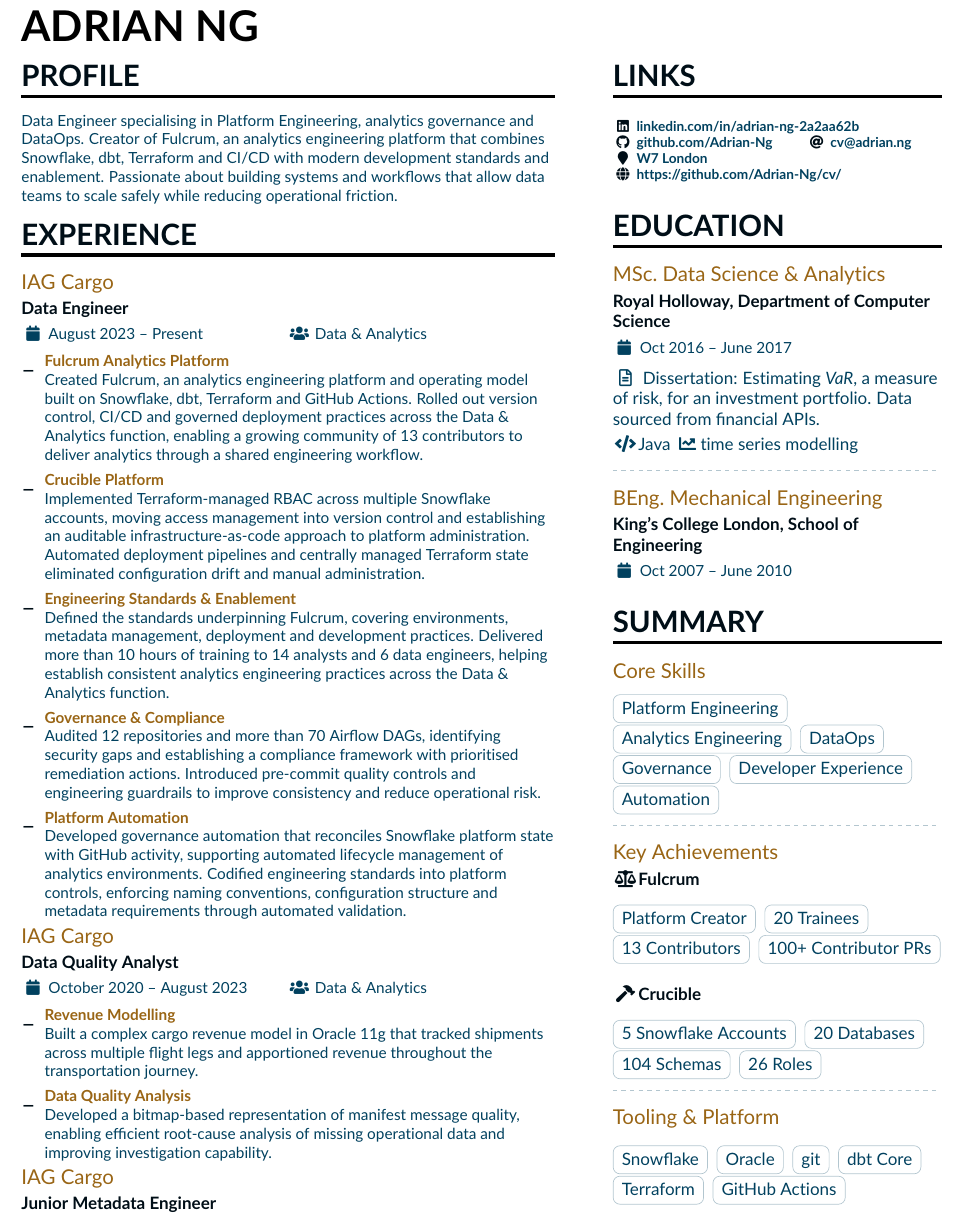
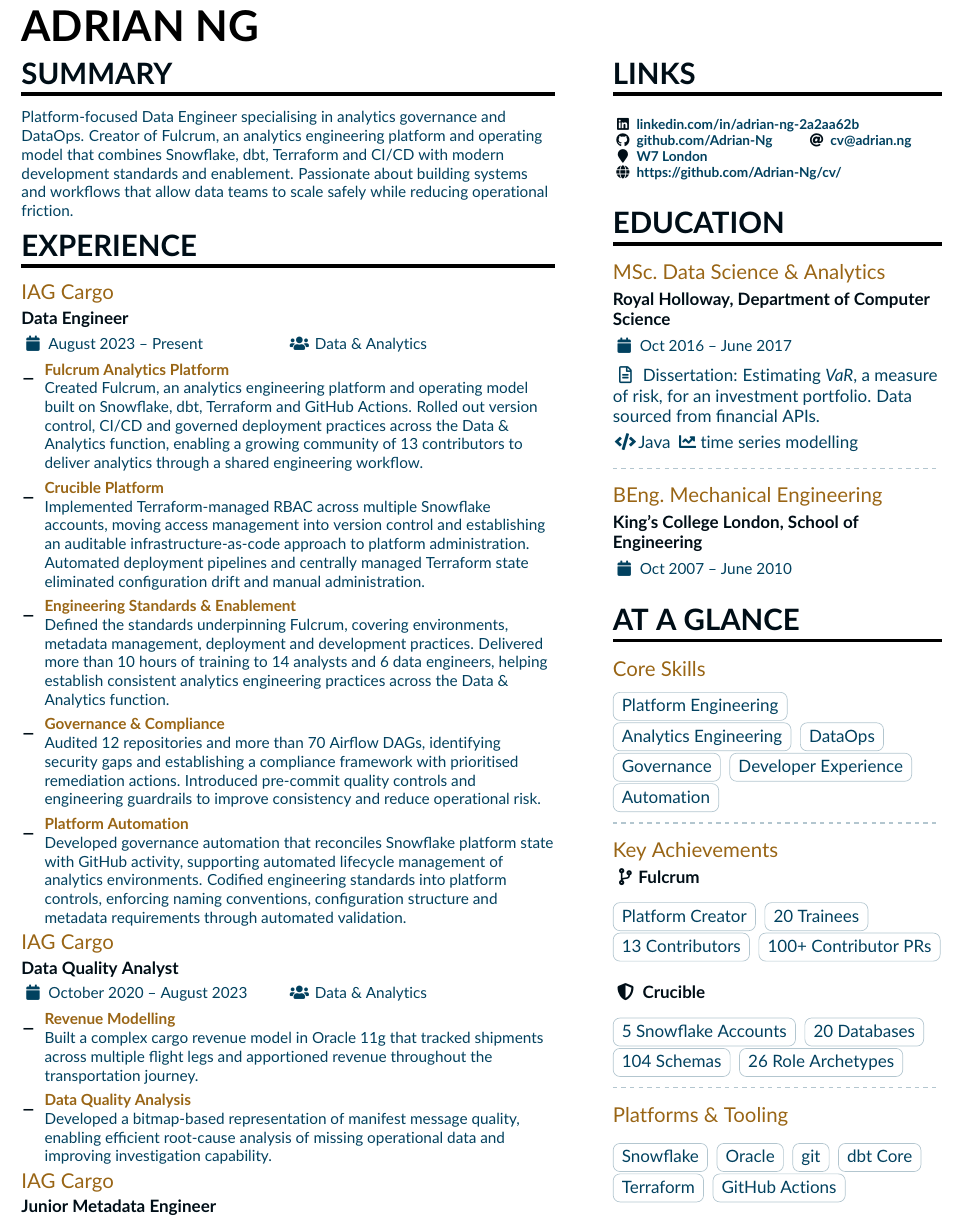
Before and after one commit to Adrian-Ng/cv, a LaTeX CV (cv.tex, which reads page1sidebar.tex): part of the page, cut so that both start at the same text. Compiled offline with pdfLaTeX.

Commit message:
docs: tweak icons for crucible and fulcrum. swap profile with summary. rename old summary to At a Glance

```diff
--- a/cv.tex
+++ b/cv.tex
@@ -55,9 +55,9 @@
 
 %%%%%%%%%%%%%%%%%%%%%%%%%%%%%%% Experience %%%%%%%%%%%%%%%%%%%%%%%%%%%%%%%
 
-\cvsection[page1sidebar]{Profile}
+\cvsection[page1sidebar]{Summary}
 
-\small{ Data Engineer specialising in Platform Engineering, analytics governance and DataOps. Creator of Fulcrum, an analytics engineering platform that combines Snowflake, dbt, Terraform and CI/CD with modern development standards and enablement. Passionate about building systems and workflows that allow data teams to scale safely while reducing operational friction. }
+\small{ Platform-focused Data Engineer specialising in analytics governance and DataOps. Creator of Fulcrum, an analytics engineering platform and operating model that combines Snowflake, dbt, Terraform and CI/CD with modern development standards and enablement. Passionate about building systems and workflows that allow data teams to scale safely while reducing operational friction. }
 
 \cvsection{Experience}
 
--- a/page1sidebar.tex
+++ b/page1sidebar.tex
@@ -20,7 +20,7 @@
 
 %%%%%%%%%%%%%%%%%%%%%%%%%%%%%%% Skills %%%%%%%%%%%%%%%%%%%%%%%%%%%%%%%
 
-\cvsection{Summary}
+\cvsection{At a Glance}
 
 \cvevent{Core Skills}{}{}{}
 
@@ -33,24 +33,24 @@
 
 \divider
 
-\cvevent{Key Achievements}{\faBalanceScale Fulcrum}{}{}
+\cvevent{Key Achievements}{\faCodeBranch Fulcrum}{}{}
 \cvtag{Platform Creator}
 \cvtag{20 Trainees}
 \cvtag{13 Contributors}
 \cvtag{100+ Contributor PRs}
 
-\cvevent{}{\faHammer Crucible}{}{}
+\cvevent{}{\faShield* Crucible}{}{}
 \cvtag{5 Snowflake Accounts}
 \cvtag{20 Databases}
 \cvtag{104 Schemas}
-\cvtag{26 Roles}
+\cvtag{26 Role Archetypes}
 
 
 %%%%%%%%%%%%%%%%%%%%%%%%%%%%%%% Strengths \& Technology %%%%%%%%%%%%%%%%%%%%%%%%%%%%%%%
 
 \divider
 
-\cvevent{Tooling \& Platform}{}{}{}
+\cvevent{Platforms \& Tooling}{}{}{}
 
 \cvtag{Snowflake}
 \cvtag{Oracle}
```
